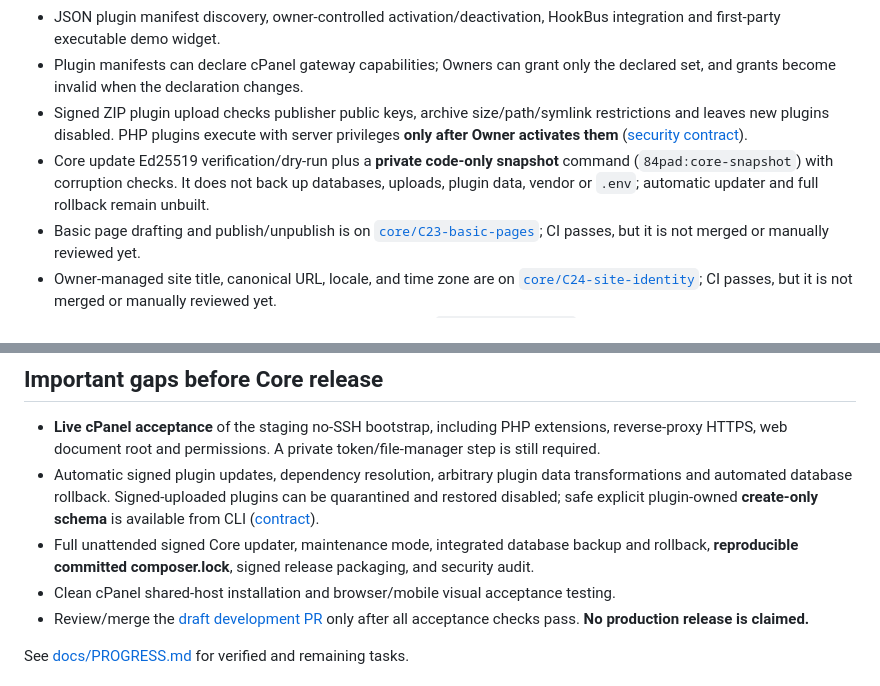
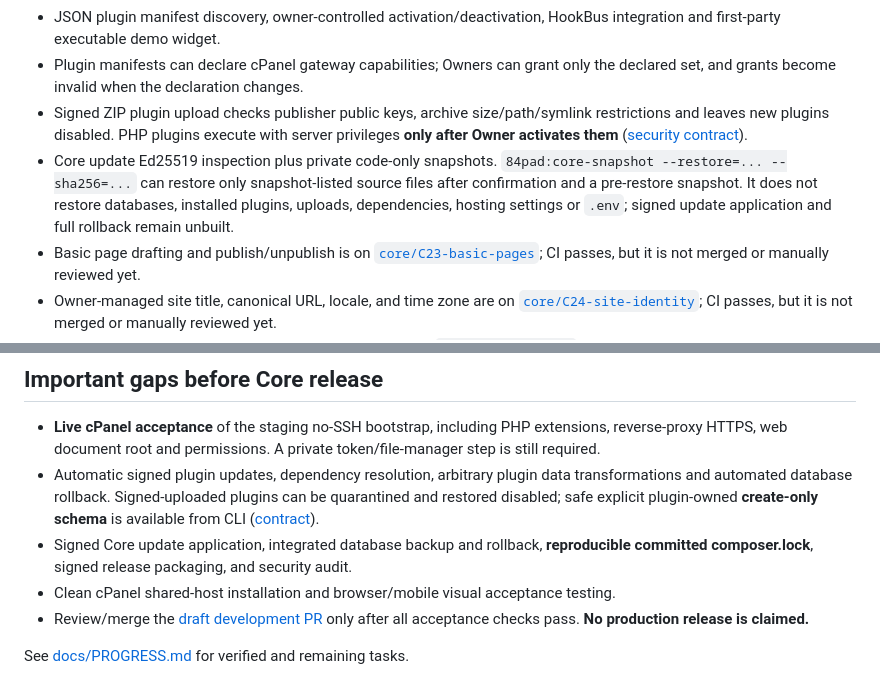
Before and after one commit to parmtech/84pad-CMS, a Markdown page: README.md, 2 parts joined by grey strips. Drawn GitHub-style.

Commit message:
Update README for bounded source restore

```diff
--- a/README.md
+++ b/README.md
@@ -19,7 +19,7 @@
 - JSON plugin manifest discovery, owner-controlled activation/deactivation, HookBus integration and first-party executable demo widget.
 - Plugin manifests can declare cPanel gateway capabilities; Owners can grant only the declared set, and grants become invalid when the declaration changes.
 - Signed ZIP plugin upload checks publisher public keys, archive size/path/symlink restrictions and leaves new plugins disabled. PHP plugins execute with server privileges **only after Owner activates them** ([security contract](plugins/README.md)).
-- Core update Ed25519 verification/dry-run plus a **private code-only snapshot** command (`84pad:core-snapshot`) with corruption checks. It does not back up databases, uploads, plugin data, vendor or `.env`; automatic updater and full rollback remain unbuilt.
+- Core update Ed25519 inspection plus private code-only snapshots. `84pad:core-snapshot --restore=... --sha256=...` can restore only snapshot-listed source files after confirmation and a pre-restore snapshot. It does not restore databases, installed plugins, uploads, dependencies, hosting settings or `.env`; signed update application and full rollback remain unbuilt.
 - Basic page drafting and publish/unpublish is on [`core/C23-basic-pages`](https://github.com/parmtech/84pad-CMS/tree/core/C23-basic-pages); CI passes, but it is not merged or manually reviewed yet.
 - Owner-managed site title, canonical URL, locale, and time zone are on [`core/C24-site-identity`](https://github.com/parmtech/84pad-CMS/tree/core/C24-site-identity); CI passes, but it is not merged or manually reviewed yet.
 - Selecting a published page as the public homepage is on [`core/C25-homepage`](https://github.com/parmtech/84pad-CMS/tree/core/C25-homepage); PHP 8.3/8.4 CI passes, but it is not merged or manually reviewed yet.
@@ -31,7 +31,7 @@
 
 - **Live cPanel acceptance** of the staging no-SSH bootstrap, including PHP extensions, reverse-proxy HTTPS, web document root and permissions. A private token/file-manager step is still required.
 - Automatic signed plugin updates, dependency resolution, arbitrary plugin data transformations and automated database rollback. Signed-uploaded plugins can be quarantined and restored disabled; safe explicit plugin-owned **create-only schema** is available from CLI ([contract](docs/PLUGIN-SCHEMA.md)).
-- Full unattended signed Core updater, maintenance mode, integrated database backup and rollback, **reproducible committed composer.lock**, signed release packaging, and security audit.
+- Signed Core update application, integrated database backup and rollback, **reproducible committed composer.lock**, signed release packaging, and security audit.
 - Clean cPanel shared-host installation and browser/mobile visual acceptance testing.
 - Review/merge the [draft development PR](https://github.com/manbir6-ux/84pad-core/pull/17) only after all acceptance checks pass. **No production release is claimed.**
 
```
